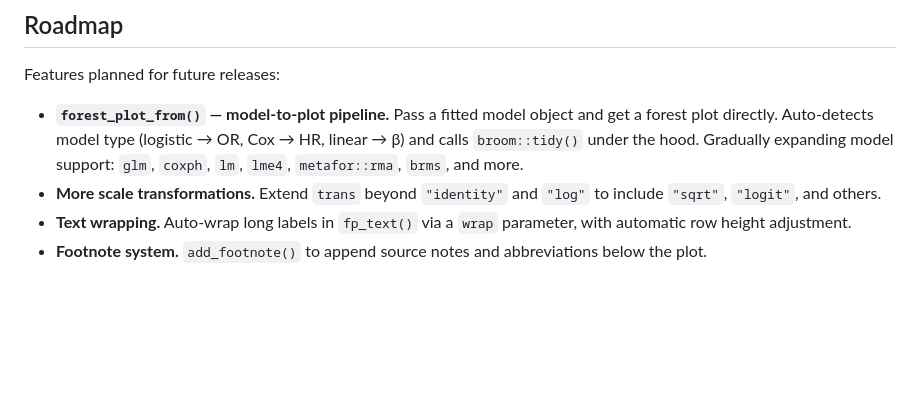
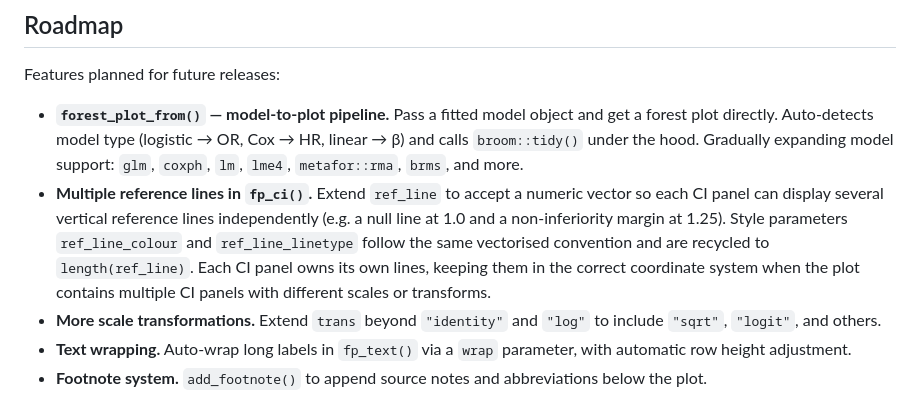
Before and after one commit to lenardar/panelforest, a Markdown page: README.md, the part around the change. Rendered like a GitHub page; blank space fills up the shorter version.

```diff
--- a/README.md
+++ b/README.md
@@ -215,6 +215,7 @@ Pre-release (v0.2.0). API may change before v1.0.
 Features planned for future releases:
 
 - **`forest_plot_from()` — model-to-plot pipeline.** Pass a fitted model object and get a forest plot directly. Auto-detects model type (logistic → OR, Cox → HR, linear → β) and calls `broom::tidy()` under the hood. Gradually expanding model support: `glm`, `coxph`, `lm`, `lme4`, `metafor::rma`, `brms`, and more.
+- **Multiple reference lines in `fp_ci()`.** Extend `ref_line` to accept a numeric vector so each CI panel can display several vertical reference lines independently (e.g. a null line at 1.0 and a non-inferiority margin at 1.25). Style parameters `ref_line_colour` and `ref_line_linetype` follow the same vectorised convention and are recycled to `length(ref_line)`. Each CI panel owns its own lines, keeping them in the correct coordinate system when the plot contains multiple CI panels with different scales or transforms.
 - **More scale transformations.** Extend `trans` beyond `"identity"` and `"log"` to include `"sqrt"`, `"logit"`, and others.
 - **Text wrapping.** Auto-wrap long labels in `fp_text()` via a `wrap` parameter, with automatic row height adjustment.
 - **Footnote system.** `add_footnote()` to append source notes and abbreviations below the plot.
```
Also changed, not shown: README.zh.md (+1 -0 lines).
